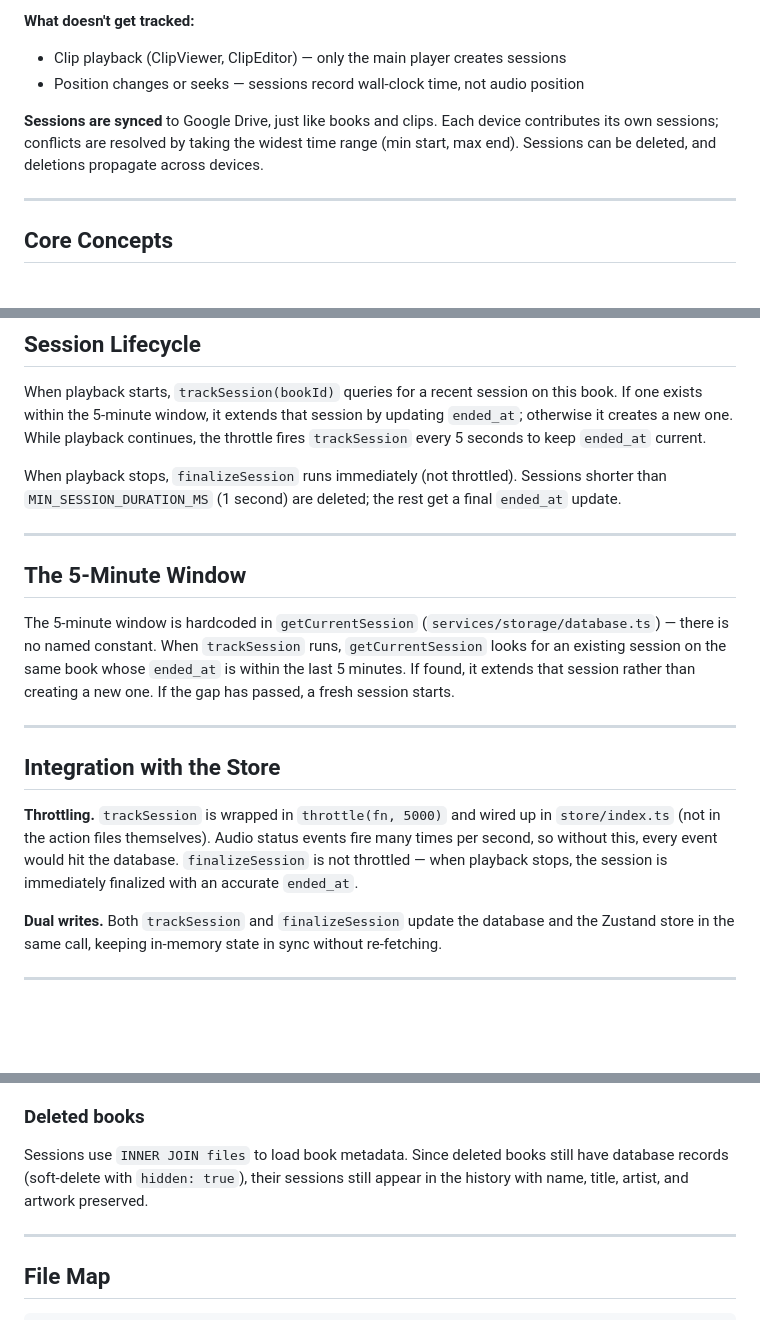
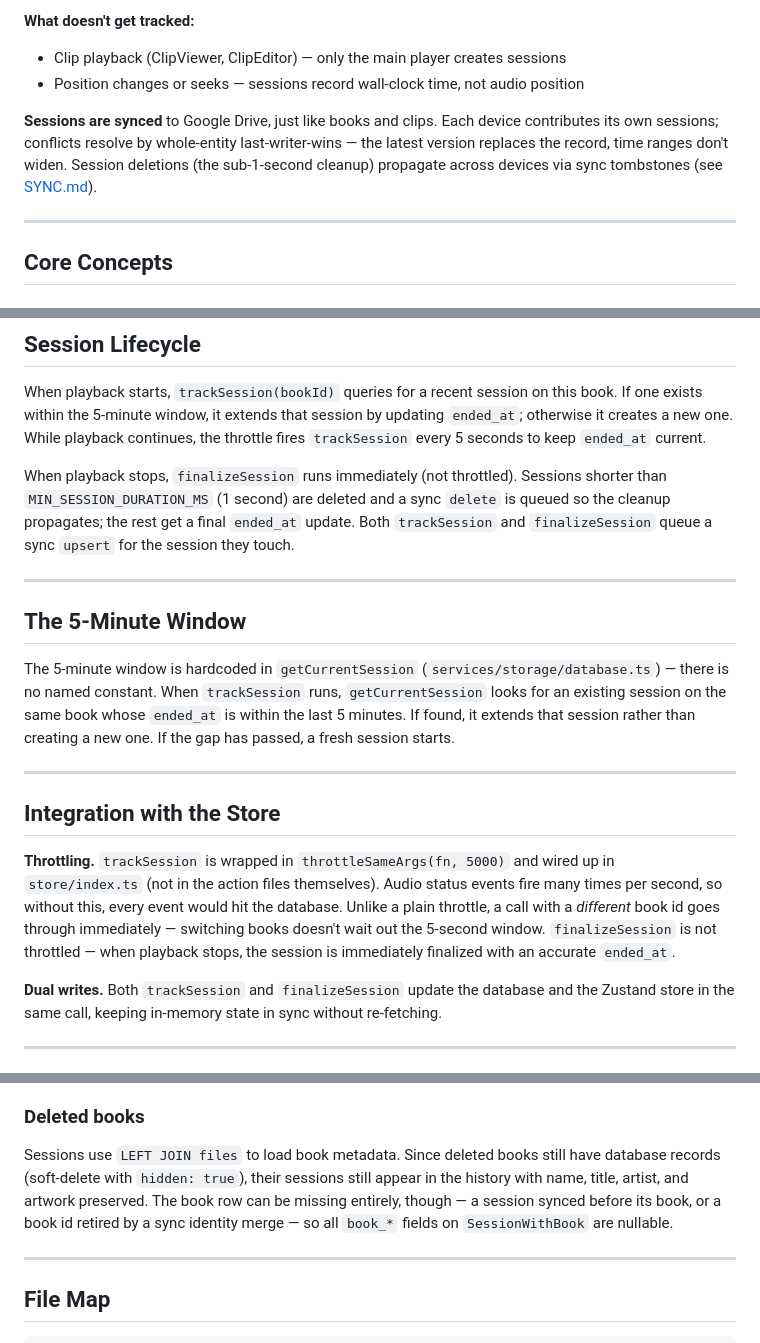
Before and after one commit to slezica/ivy, a Markdown page: docs/SESSIONS.md, 3 parts joined by grey strips. Drawn GitHub-style; blank space fills up the shorter version.

Commit message:
docs: correct sessions guide sync semantics, LEFT JOIN, throttleSameArgs

```diff
--- a/docs/SESSIONS.md
+++ b/docs/SESSIONS.md
@@ -15,7 +15,7 @@ Ivy automatically tracks how long the user listens to each book. Every time the
 - Clip playback (ClipViewer, ClipEditor) — only the main player creates sessions
 - Position changes or seeks — sessions record wall-clock time, not audio position
 
-**Sessions are synced** to Google Drive, just like books and clips. Each device contributes its own sessions; conflicts are resolved by taking the widest time range (min start, max end). Sessions can be deleted, and deletions propagate across devices.
+**Sessions are synced** to Google Drive, just like books and clips. Each device contributes its own sessions; conflicts resolve by whole-entity last-writer-wins — the latest version replaces the record, time ranges don't widen. Session deletions (the sub-1-second cleanup) propagate across devices via sync tombstones (see [SYNC.md](SYNC.md)).
 
 ---
 
@@ -74,7 +74,7 @@ The system has no dedicated service — it's built from two store actions (`trac
 
 When playback starts, `trackSession(bookId)` queries for a recent session on this book. If one exists within the 5-minute window, it extends that session by updating `ended_at`; otherwise it creates a new one. While playback continues, the throttle fires `trackSession` every 5 seconds to keep `ended_at` current.
 
-When playback stops, `finalizeSession` runs immediately (not throttled). Sessions shorter than `MIN_SESSION_DURATION_MS` (1 second) are deleted; the rest get a final `ended_at` update.
+When playback stops, `finalizeSession` runs immediately (not throttled). Sessions shorter than `MIN_SESSION_DURATION_MS` (1 second) are deleted and a sync `delete` is queued so the cleanup propagates; the rest get a final `ended_at` update. Both `trackSession` and `finalizeSession` queue a sync `upsert` for the session they touch.
 
 ---
 
@@ -86,7 +86,7 @@ The 5-minute window is hardcoded in `getCurrentSession` (`services/storage/datab
 
 ## Integration with the Store
 
-**Throttling.** `trackSession` is wrapped in `throttle(fn, 5000)` and wired up in `store/index.ts` (not in the action files themselves). Audio status events fire many times per second, so without this, every event would hit the database. `finalizeSession` is not throttled — when playback stops, the session is immediately finalized with an accurate `ended_at`.
+**Throttling.** `trackSession` is wrapped in `throttleSameArgs(fn, 5000)` and wired up in `store/index.ts` (not in the action files themselves). Audio status events fire many times per second, so without this, every event would hit the database. Unlike a plain throttle, a call with a *different* book id goes through immediately — switching books doesn't wait out the 5-second window. `finalizeSession` is not throttled — when playback stops, the session is immediately finalized with an accurate `ended_at`.
 
 **Dual writes.** Both `trackSession` and `finalizeSession` update the database and the Zustand store in the same call, keeping in-memory state in sync without re-fetching.
 
@@ -100,7 +100,7 @@ If the app crashes, the session's `ended_at` reflects the last throttled update
 
 ### Deleted books
 
-Sessions use `INNER JOIN files` to load book metadata. Since deleted books still have database records (soft-delete with `hidden: true`), their sessions still appear in the history with name, title, artist, and artwork preserved.
+Sessions use `LEFT JOIN files` to load book metadata. Since deleted books still have database records (soft-delete with `hidden: true`), their sessions still appear in the history with name, title, artist, and artwork preserved. The book row can be missing entirely, though — a session synced before its book, or a book id retired by a sync identity merge — so all `book_*` fields on `SessionWithBook` are nullable.
 
 ---
 
```
Also changed, not shown: other parts of docs/SESSIONS.md (+1 -1 lines).
